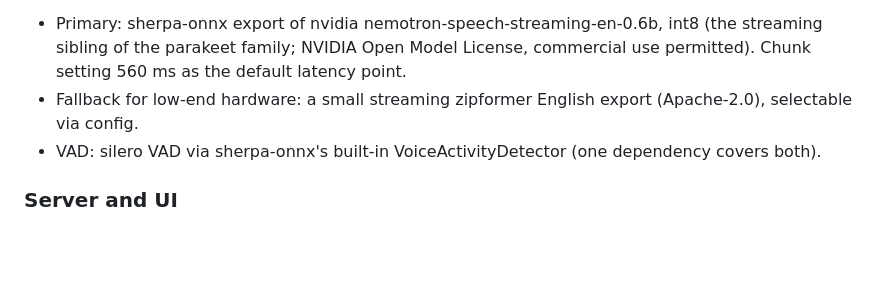
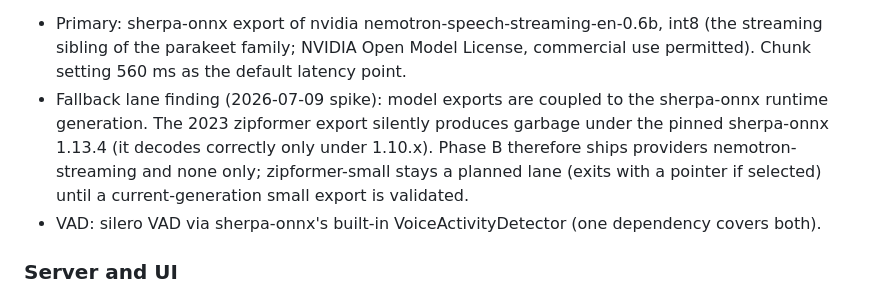
Before and after one commit to bmad-code-org/bmad-manticore, a Markdown page: PLAN-mc-prompter.md, the part around the change. GitHub-like rendering; blank space fills up the shorter version.

Commit message:
Record ASR runtime/model version-coupling finding in the plan

```diff
--- a/PLAN-mc-prompter.md
+++ b/PLAN-mc-prompter.md
@@ -73,7 +73,7 @@ Port handling (review finding): default port 8770 (mc-ograf's ephemeral verifier
 ASR models downloaded into `models/`:
 
 - Primary: sherpa-onnx export of nvidia nemotron-speech-streaming-en-0.6b, int8 (the streaming sibling of the parakeet family; NVIDIA Open Model License, commercial use permitted). Chunk setting 560 ms as the default latency point.
-- Fallback for low-end hardware: a small streaming zipformer English export (Apache-2.0), selectable via config.
+- Fallback lane finding (2026-07-09 spike): model exports are coupled to the sherpa-onnx runtime generation. The 2023 zipformer export silently produces garbage under the pinned sherpa-onnx 1.13.4 (it decodes correctly only under 1.10.x). Phase B therefore ships providers nemotron-streaming and none only; zipformer-small stays a planned lane (exits with a pointer if selected) until a current-generation small export is validated.
 - VAD: silero VAD via sherpa-onnx's built-in VoiceActivityDetector (one dependency covers both).
 
 ### Server and UI
```
